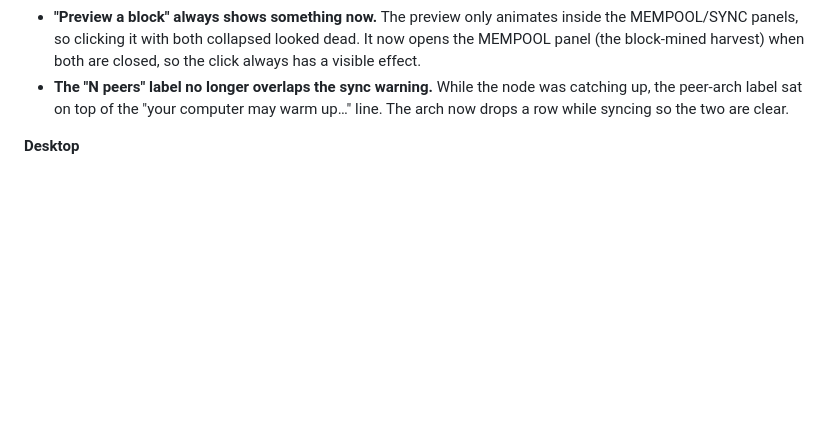
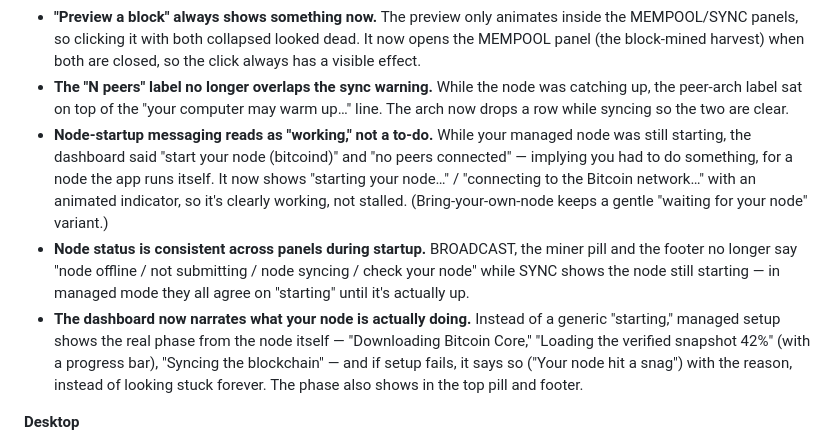
Before and after one commit to spiralocean/notzero, a Markdown page: CHANGELOG.md, the part around the change. Rendered like a GitHub page; blank space fills up the shorter version.

Commit message:
changelog: node-startup messaging, cross-panel consistency, real setup progress
Co-Authored-By: Claude Opus 4.8 (1M context) <noreply@anthropic.com>

```diff
--- a/CHANGELOG.md
+++ b/CHANGELOG.md
@@ -19,6 +19,18 @@ version number and bump `desktop/package.json`.
   are closed, so the click always has a visible effect.
 - **The "N peers" label no longer overlaps the sync warning.** While the node was catching up, the peer-arch label
   sat on top of the "your computer may warm up…" line. The arch now drops a row while syncing so the two are clear.
+- **Node-startup messaging reads as "working," not a to-do.** While your managed node was still starting, the
+  dashboard said "start your node (bitcoind)" and "no peers connected" — implying you had to do something, for a
+  node the app runs itself. It now shows "starting your node…" / "connecting to the Bitcoin network…" with an
+  animated indicator, so it's clearly working, not stalled. (Bring-your-own-node keeps a gentle "waiting for your
+  node" variant.)
+- **Node status is consistent across panels during startup.** BROADCAST, the miner pill and the footer no longer
+  say "node offline / not submitting / node syncing / check your node" while SYNC shows the node still starting —
+  in managed mode they all agree on "starting" until it's actually up.
+- **The dashboard now narrates what your node is actually doing.** Instead of a generic "starting," managed setup
+  shows the real phase from the node itself — "Downloading Bitcoin Core," "Loading the verified snapshot 42%" (with
+  a progress bar), "Syncing the blockchain" — and if setup fails, it says so ("Your node hit a snag") with the
+  reason, instead of looking stuck forever. The phase also shows in the top pill and footer.
 
 **Desktop**
 - **No more false "node offline?" after a reboot.** The on-chain update check ran the instant the app launched, so
```
